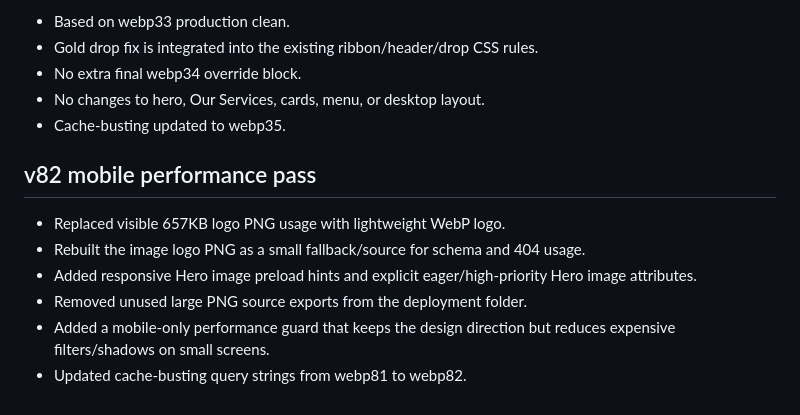
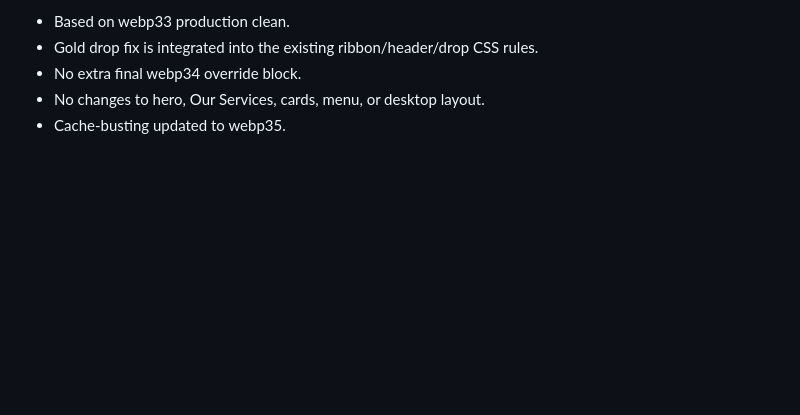
Before and after one commit to novicreativestudio/brand-web, a Markdown page: README.md, the part around the change. Rendered like a GitHub page; blank space fills up the shorter version.

```diff
--- a/README.md
+++ b/README.md
@@ -299,12 +299,3 @@ webp35 production clean integrated drop:
 - No extra final webp34 override block.
 - No changes to hero, Our Services, cards, menu, or desktop layout.
 - Cache-busting updated to webp35.
-
-
-## v82 mobile performance pass
-- Replaced visible 657KB logo PNG usage with lightweight WebP logo.
-- Rebuilt the image logo PNG as a small fallback/source for schema and 404 usage.
-- Added responsive Hero image preload hints and explicit eager/high-priority Hero image attributes.
-- Removed unused large PNG source exports from the deployment folder.
-- Added a mobile-only performance guard that keeps the design direction but reduces expensive filters/shadows on small screens.
-- Updated cache-busting query strings from webp81 to webp82.
```
